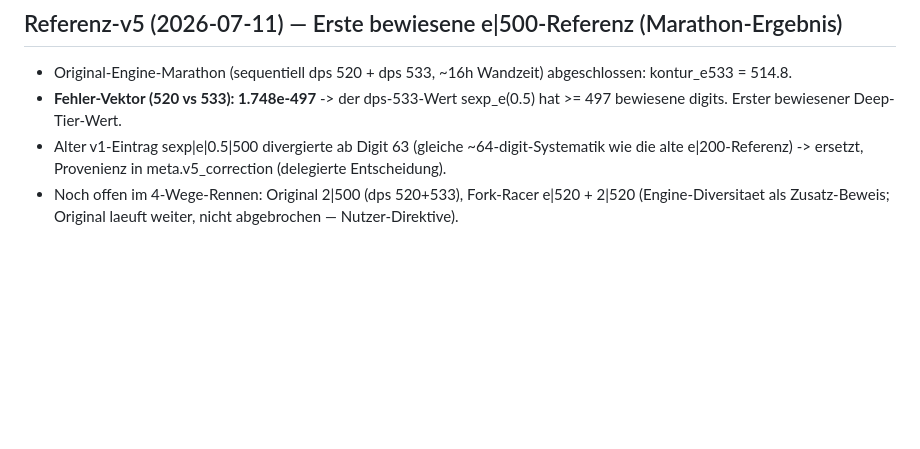
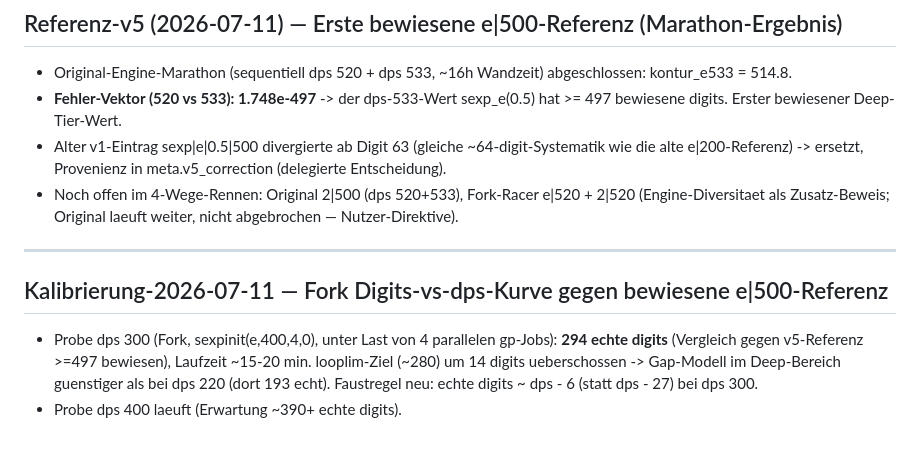
Before and after one commit to Lightrunnerwastaken/gp-tetration, a Markdown page: research/journal.md, the part around the change. Drawn GitHub-style; blank space fills up the shorter version.

Commit message:
research: Kalibrier-Punkt Fork e|dps300 = 294 echte digits (vs bewiesene v5-Referenz)
Co-Authored-By: Claude Fable 5 <noreply@anthropic.com>

```diff
--- a/research/journal.md
+++ b/research/journal.md
@@ -573,3 +573,13 @@ Format pro Eintrag:
 - Noch offen im 4-Wege-Rennen: Original 2|500 (dps 520+533), Fork-Racer
   e|520 + 2|520 (Engine-Diversitaet als Zusatz-Beweis; Original laeuft
   weiter, nicht abgebrochen — Nutzer-Direktive).
+
+---
+
+## Kalibrierung-2026-07-11 — Fork Digits-vs-dps-Kurve gegen bewiesene e|500-Referenz
+- Probe dps 300 (Fork, sexpinit(e,400,4,0), unter Last von 4 parallelen
+  gp-Jobs): **294 echte digits** (Vergleich gegen v5-Referenz >=497 bewiesen),
+  Laufzeit ~15-20 min. looplim-Ziel (~280) um 14 digits ueberschossen ->
+  Gap-Modell im Deep-Bereich guenstiger als bei dps 220 (dort 193 echt).
+  Faustregel neu: echte digits ~ dps - 6 (statt dps - 27) bei dps 300.
+- Probe dps 400 laeuft (Erwartung ~390+ echte digits).
```
